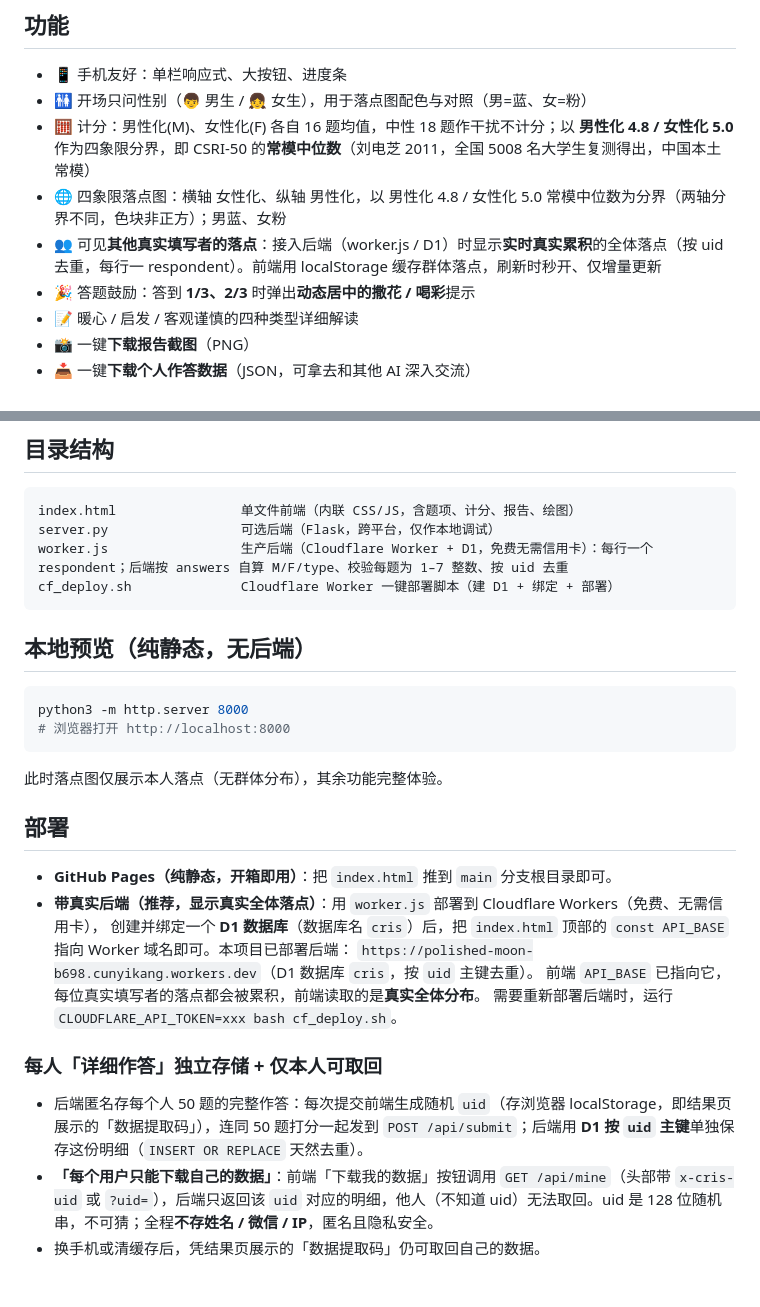
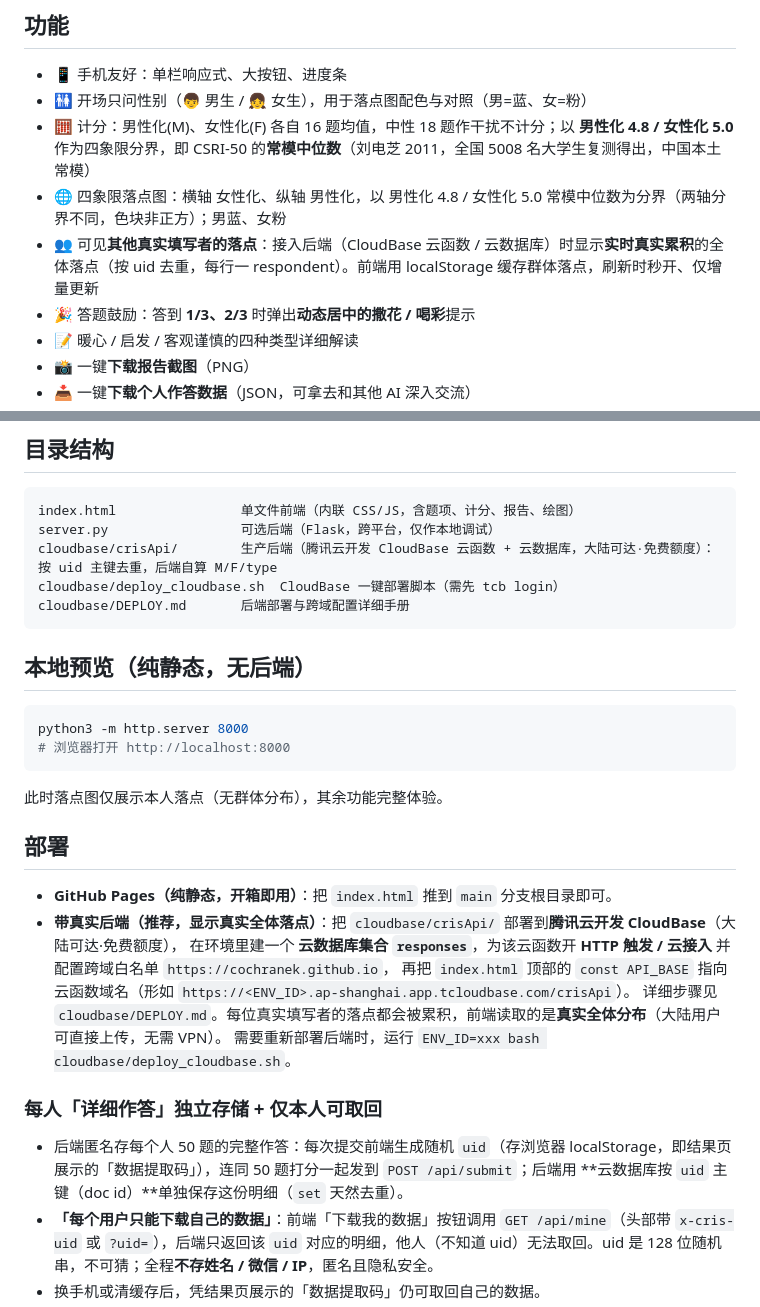
Before and after one commit to CochraneK/cris, a Markdown page: README.md, 2 parts joined by grey strips. GitHub-like rendering; blank space fills up the shorter version.

Commit message:
docs: 后端迁移到腾讯云开发 CloudBase（免费·大陆可达）

````diff
--- a/README.md
+++ b/README.md
@@ -13,7 +13,7 @@
 - 🚻 开场只问性别（👦 男生 / 👧 女生），用于落点图配色与对照（男=蓝、女=粉）
 - 🧮 计分：男性化(M)、女性化(F) 各自 16 题均值，中性 18 题作干扰不计分；以 **男性化 4.8 / 女性化 5.0** 作为四象限分界，即 CSRI-50 的**常模中位数**（刘电芝 2011，全国 5008 名大学生复测得出，中国本土常模）
 - 🌐 四象限落点图：横轴 女性化、纵轴 男性化，以 男性化 4.8 / 女性化 5.0 常模中位数为分界（两轴分界不同，色块非正方）；男蓝、女粉
-- 👥 可见**其他真实填写者的落点**：接入后端（worker.js / D1）时显示**实时真实累积**的全体落点（按 uid 去重，每行一 respondent）。前端用 localStorage 缓存群体落点，刷新时秒开、仅增量更新
+- 👥 可见**其他真实填写者的落点**：接入后端（CloudBase 云函数 / 云数据库）时显示**实时真实累积**的全体落点（按 uid 去重，每行一 respondent）。前端用 localStorage 缓存群体落点，刷新时秒开、仅增量更新
 - 🎉 答题鼓励：答到 **1/3、2/3** 时弹出**动态居中的撒花 / 喝彩**提示
 - 📝 暖心 / 启发 / 客观谨慎的四种类型详细解读
 - 📸 一键**下载报告截图**（PNG）
@@ -42,8 +42,9 @@
 ```
 index.html                单文件前端（内联 CSS/JS，含题项、计分、报告、绘图）
 server.py                 可选后端（Flask，跨平台，仅作本地调试）
-worker.js                 生产后端（Cloudflare Worker + D1，免费无需信用卡）：每行一个 respondent；后端按 answers 自算 M/F/type、校验每题为 1–7 整数、按 uid 去重
-cf_deploy.sh              Cloudflare Worker 一键部署脚本（建 D1 + 绑定 + 部署）
+cloudbase/crisApi/        生产后端（腾讯云开发 CloudBase 云函数 + 云数据库，大陆可达·免费额度）：按 uid 主键去重，后端自算 M/F/type
+cloudbase/deploy_cloudbase.sh  CloudBase 一键部署脚本（需先 tcb login）
+cloudbase/DEPLOY.md       后端部署与跨域配置详细手册
 ```
 
 ## 本地预览（纯静态，无后端）
@@ -55,15 +56,14 @@ python3 -m http.server 8000
 
 ## 部署
 - **GitHub Pages（纯静态，开箱即用）**：把 `index.html` 推到 `main` 分支根目录即可。
-- **带真实后端（推荐，显示真实全体落点）**：用 `worker.js` 部署到 Cloudflare Workers（免费、无需信用卡），
-  创建并绑定一个 **D1 数据库**（数据库名 `cris`）后，把 `index.html` 顶部的
-  `const API_BASE` 指向 Worker 域名即可。本项目已部署后端：
-  `https://polished-moon-b698.cunyikang.workers.dev`（D1 数据库 `cris`，按 `uid` 主键去重）。
-  前端 `API_BASE` 已指向它，每位真实填写者的落点都会被累积，前端读取的是**真实全体分布**。
-  需要重新部署后端时，运行 `CLOUDFLARE_API_TOKEN=xxx bash cf_deploy.sh`。
+- **带真实后端（推荐，显示真实全体落点）**：把 `cloudbase/crisApi/` 部署到**腾讯云开发 CloudBase**（大陆可达·免费额度），
+  在环境里建一个 **云数据库集合 `responses`**，为该云函数开 **HTTP 触发 / 云接入** 并配置跨域白名单 `https://cochranek.github.io`，
+  再把 `index.html` 顶部的 `const API_BASE` 指向云函数域名（形如 `https://<ENV_ID>.ap-shanghai.app.tcloudbase.com/crisApi`）。
+  详细步骤见 `cloudbase/DEPLOY.md`。每位真实填写者的落点都会被累积，前端读取的是**真实全体分布**（大陆用户可直接上传，无需 VPN）。
+  需要重新部署后端时，运行 `ENV_ID=xxx bash cloudbase/deploy_cloudbase.sh`。
 
 ### 每人「详细作答」独立存储 + 仅本人可取回
-- 后端匿名存每个人 50 题的完整作答：每次提交前端生成随机 `uid`（存浏览器 localStorage，即结果页展示的「数据提取码」），连同 50 题打分一起发到 `POST /api/submit`；后端用 **D1 按 `uid` 主键**单独保存这份明细（`INSERT OR REPLACE` 天然去重）。
+- 后端匿名存每个人 50 题的完整作答：每次提交前端生成随机 `uid`（存浏览器 localStorage，即结果页展示的「数据提取码」），连同 50 题打分一起发到 `POST /api/submit`；后端用 **云数据库按 `uid` 主键（doc id）**单独保存这份明细（`set` 天然去重）。
 - **「每个用户只能下载自己的数据」**：前端「下载我的数据」按钮调用 `GET /api/mine`（头部带 `x-cris-uid` 或 `?uid=`），后端只返回该 `uid` 对应的明细，他人（不知道 uid）无法取回。uid 是 128 位随机串，不可猜；全程**不存姓名 / 微信 / IP**，匿名且隐私安全。
 - 换手机或清缓存后，凭结果页展示的「数据提取码」仍可取回自己的数据。
 - 后端接口：`GET /api/points`（全体落点）、`POST /api/submit`（写落点+明细，返回 uid）、`GET /api/mine`（凭 uid 取回本人明细，404=无记录）。
````
